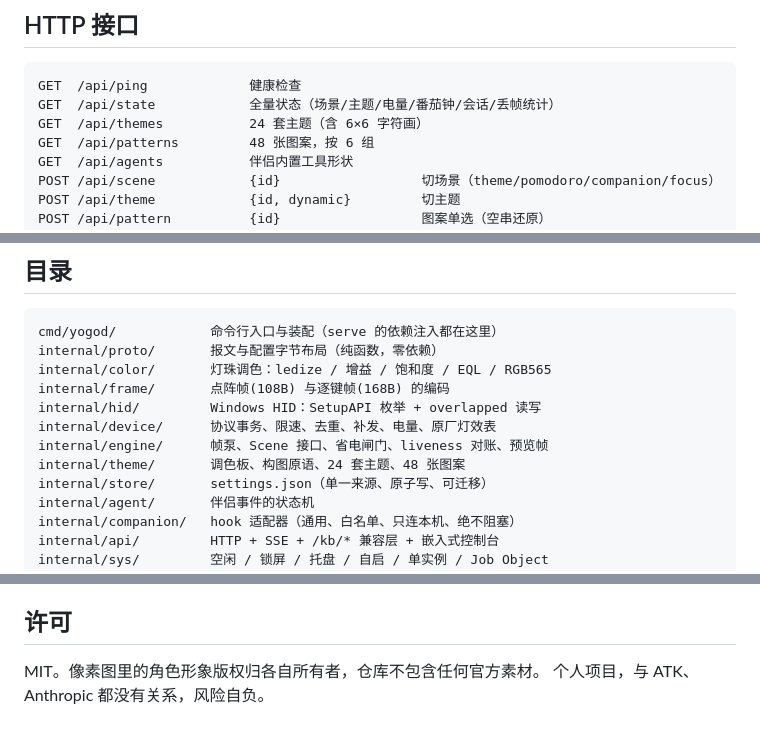
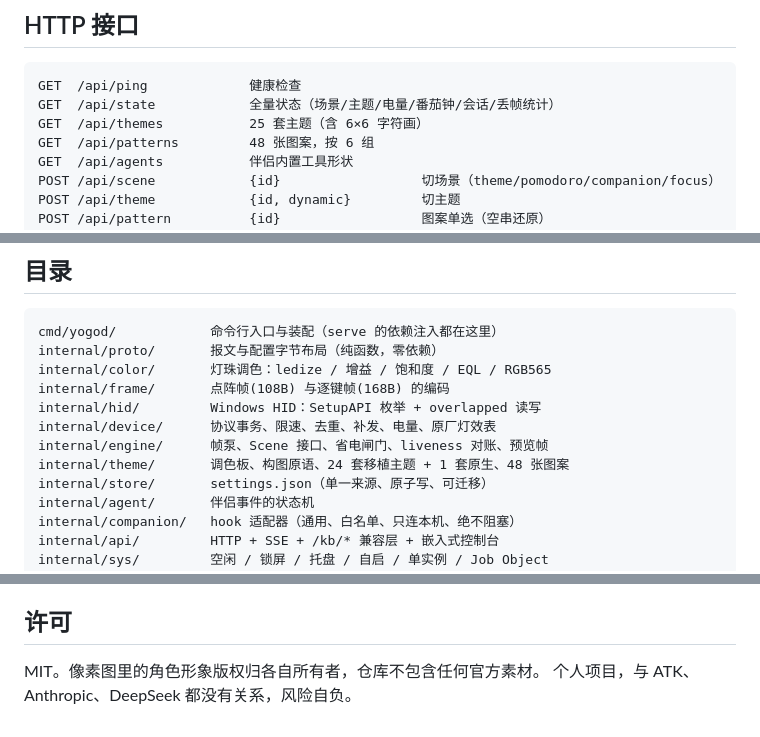
Before and after one commit to juning98/yogodot_go, a Markdown page: README.md, 3 parts joined by grey strips. Rendered like a GitHub page.

````diff
--- a/README.md
+++ b/README.md
@@ -173,7 +174,7 @@ $env:YOGO_PORT='8899'; yogod serve
 ```
 GET  /api/ping             健康检查
 GET  /api/state            全量状态（场景/主题/电量/番茄钟/会话/丢帧统计）
-GET  /api/themes           24 套主题（含 6×6 字符画）
+GET  /api/themes           25 套主题（含 6×6 字符画）
 GET  /api/patterns         48 张图案，按 6 组
 GET  /api/agents           伴侣内置工具形状
 POST /api/scene            {id}                  切场景（theme/pomodoro/companion/focus）
@@ -305,7 +306,7 @@ internal/frame/       点阵帧(108B) 与逐键帧(168B) 的编码
 internal/hid/         Windows HID：SetupAPI 枚举 + overlapped 读写
 internal/device/      协议事务、限速、去重、补发、电量、原厂灯效表
 internal/engine/      帧泵、Scene 接口、省电闸门、liveness 对账、预览帧
-internal/theme/       调色板、构图原语、24 套主题、48 张图案
+internal/theme/       调色板、构图原语、24 套移植主题 + 1 套原生、48 张图案
 internal/store/       settings.json（单一来源、原子写、可迁移）
 internal/agent/       伴侣事件的状态机
 internal/companion/   hook 适配器（通用、白名单、只连本机、绝不阻塞）
@@ -324,4 +325,4 @@ docs/img/             README / 官网配图（真机控制台截图）
 ## 许可
 
 MIT。像素图里的角色形象版权归各自所有者，仓库不包含任何官方素材。
-个人项目，与 ATK、Anthropic 都没有关系，风险自负。
+个人项目，与 ATK、Anthropic、DeepSeek 都没有关系，风险自负。
````
Also changed, not shown: other parts of README.md (+5 -4 lines), docs/design/console-deepseek.png (added), docs/design/deepseek-dot.gif (added), docs/design/deepseek-theme.png (added), 9 other files.
